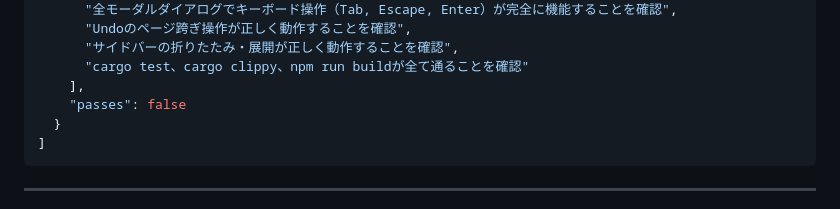
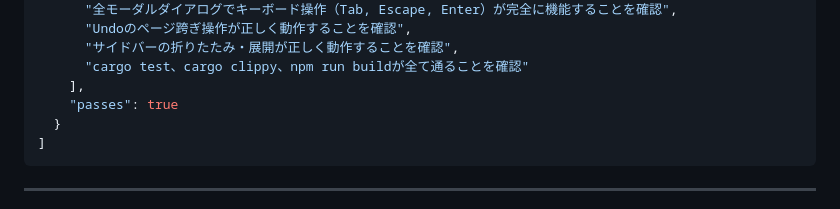
Before and after one commit to hiromu1018ks/redact-safe, a Markdown page: prd.md, the part around the change. Rendered like a GitHub page.

````diff
--- a/prd.md
+++ b/prd.md
@@ -354,7 +354,7 @@ v1と同じ（変更なし）
       "サイドバーの折りたたみ・展開が正しく動作することを確認",
       "cargo test、cargo clippy、npm run buildが全て通ることを確認"
     ],
-    "passes": false
+    "passes": true
   }
 ]
 ```
````
Also changed, not shown: activity.md (+24 -2 lines).
